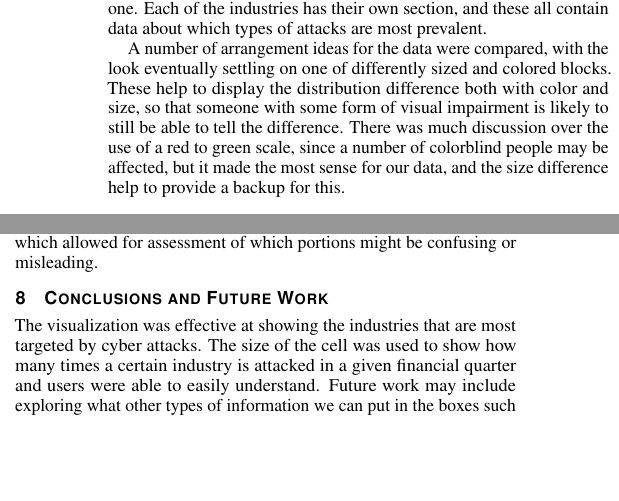
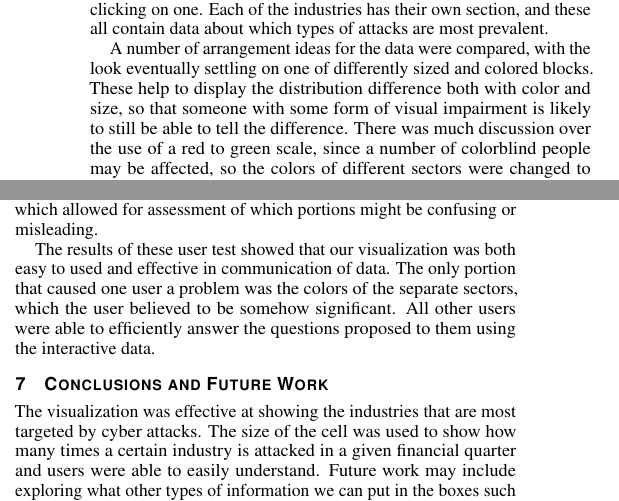
Before and after one commit to longmane/cs458, a LaTeX document (Part_2/secure_viz.tex): two parts of the columns of page 3 of 3 before the commit and two parts of the columns of pages 2 and 3 of 3 after it, joined at a grey line, cut so that both start at the same text, the shorter picture padded with empty space. Compiled offline with pdfLaTeX.

Commit message:
final versions for part 2

```diff
--- a/Part_2/secure_viz.tex
+++ b/Part_2/secure_viz.tex
@@ -196,6 +196,14 @@ The aspects which did the best and were implemented are as follows:
 \end{itemize}
 
 All of these were combined in some way to create the final version of the visualization.
+There were many iterations of design ideas that went into this visualization page, ranging from grand scheme design choices to small implementation tweaks.
+This basic framework stayed throughout the process, but the design of it evolved over time.
+A scroll bar for different months of data was one of the big things that was added, as well as a pie chart breaking down the data within each category upon clicking on one.
+Each of the industries has their own section, and these all contain data about which types of attacks are most prevalent.
+
+A number of arrangement ideas for the data were compared, with the look eventually settling on one of differently sized and colored blocks.
+These help to display the distribution difference both with color and size, so that someone with some form of visual impairment is likely to still be able to tell the difference.
+There was much discussion over the use of a red to green scale, since a number of colorblind people may be affected, so the colors of different sectors were changed to be unique.
 The same tactics that were used to assess the preexisting security visualizations were also used for the assessment of the final product, as is described in the Results and Performance below.
 
 \subsection{Visualization Tasks}
@@ -270,10 +275,3 @@ This basic framework stayed throughout the process, but the design of it evolved
-A scroll bar for different months of data was one of the big things that was added, as well as a pie chart breaking down the data within each category upon clicking on one.
-Each of the industries has their own section, and these all contain data about which types of attacks are most prevalent.
-
-A number of arrangement ideas for the data were compared, with the look eventually settling on one of differently sized and colored blocks.
-These help to display the distribution difference both with color and size, so that someone with some form of visual impairment is likely to still be able to tell the difference.
-There was much discussion over the use of a red to green scale, since a number of colorblind people may be affected, but it made the most sense for our data, and the size difference help to provide a backup for this.
-
 \section{Implementation}
 Our original plan for implementation before we started was a standard front end with a mySQL back end. The database
 would contain data on the number and type of attacks per industry, per month for the year of 2016. We quickly found
@@ -321,6 +319,9 @@ To do this test users were asked to answer a few simple questions with the data
 For instance, they were asked "Which industry had the most attacks in the spring of 2016" which they would need to interact with the visualization to answer.
 Their usage was observed while completing these tasks, which allowed for assessment of which portions might be confusing or misleading.
 
+The results of these user test showed that our visualization was both easy to used and effective in communication of data.
+The only portion that caused one user a problem was the colors of the separate sectors, which the user believed to be somehow significant.
+All other users were able to efficiently answer the questions proposed to them using the interactive data.
 
 \section{Conclusions and Future Work}
 The visualization was effective at showing the industries that are most targeted by cyber attacks.
```
Also changed, not shown: Part_2/secure_viz.pdf, Part_2/secure_viz.tex (3 more changed lines).
